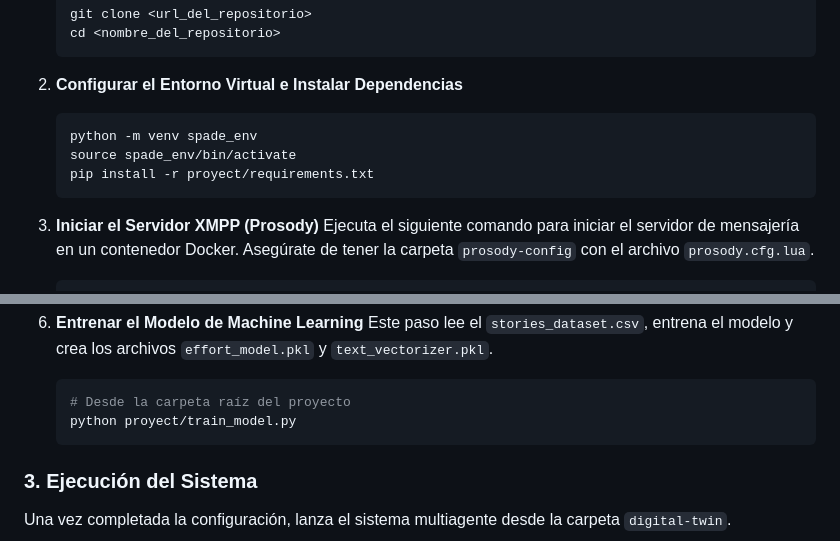
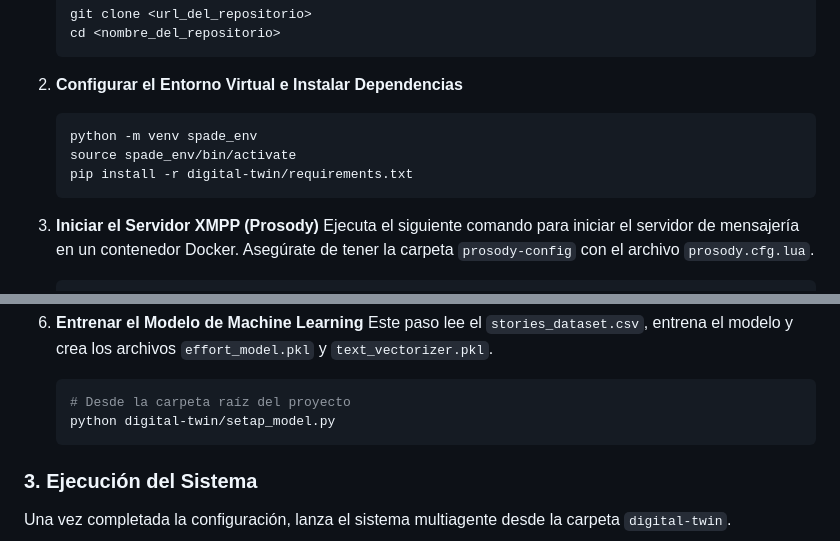
Before and after one commit to raalzate/dev-predict, a Markdown page: README.md, 2 parts joined by grey strips. Rendered like a GitHub page.

Commit message:
gh-pages

````diff
--- a/README.md
+++ b/README.md
@@ -62,7 +62,7 @@ Sigue estos pasos para configurar y ejecutar el proyecto en tu entorno local.
     ```bash
     python -m venv spade_env
     source spade_env/bin/activate
-    pip install -r proyect/requirements.txt
+    pip install -r digital-twin/requirements.txt
     ```
 
 3.  **Iniciar el Servidor XMPP (Prosody)**
@@ -89,7 +89,7 @@ Sigue estos pasos para configurar y ejecutar el proyecto en tu entorno local.
     Este paso lee el `stories_dataset.csv`, entrena el modelo y crea los archivos `effort_model.pkl` y `text_vectorizer.pkl`.
     ```bash
     # Desde la carpeta raíz del proyecto
-    python proyect/train_model.py
+    python digital-twin/setap_model.py
     ```
 
 ### 3. Ejecución del Sistema
````
